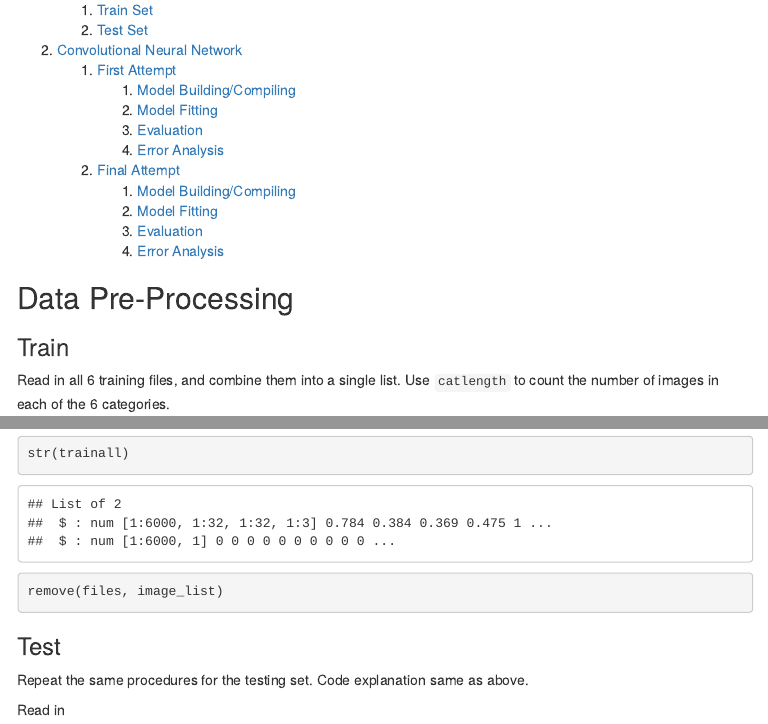
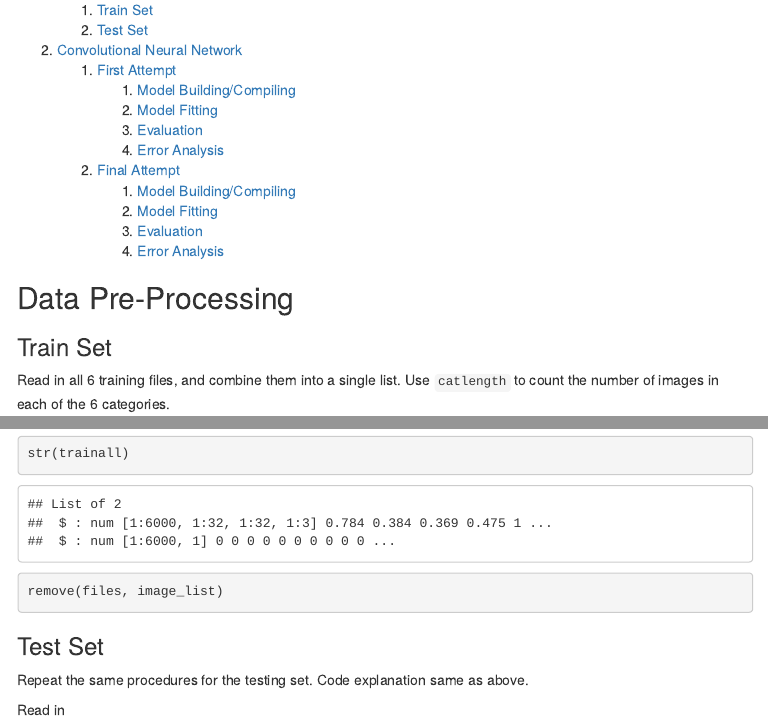
Before and after one commit to sherw98/CNN_RandomForest_ImageClassification, an R Markdown document (CNN/cnn.Rmd): the page in a window 1100 px wide, from 210 px down, and a second part further down, joined at a grey line. The pictures show the output file CNN/cnn.html that the author committed with the source, opened offline; menus at the side of the page are left out.

Commit message:
Changed some typos

````diff
--- a/CNN/cnn.Rmd
+++ b/CNN/cnn.Rmd
@@ -43,7 +43,7 @@ library(tidyverse)
 
 ## Data Pre-Processing <a name="pp"></a>
 
-### Train <a name="train"></a>
+### Train Set <a name="train"></a>
 
 Read in all 6 training files, and combine them into a single list. Use `catlength` to count the number of images in each of the 6 categories.
 
@@ -140,7 +140,7 @@ remove(files, image_list)
 ```
 
 
-### Test <a name="test"></a>
+### Test Set <a name="test"></a>
 
 Repeat the same procedures for the testing set. Code explanation same as above.
 
````
Also changed, not shown: CNN/cnn.html, CNN/cnn.md, CNN/cnn_files/figure-html/unnamed-chunk-17-1.png, CNN/cnn_files/figure-html/unnamed-chunk-18-1.png, CNN/cnn_files/figure-html/unnamed-chunk-19-1.png, CNN/cnn_files/figure-html/unnamed-chunk-26-1.png, CNN/cnn_files/figure-html/unnamed-chunk-27-1.png, CNN/cnn_files/figure-html/unnamed-chunk-28-1.png, CNN/cnn.Rmd (2 more changed lines).
